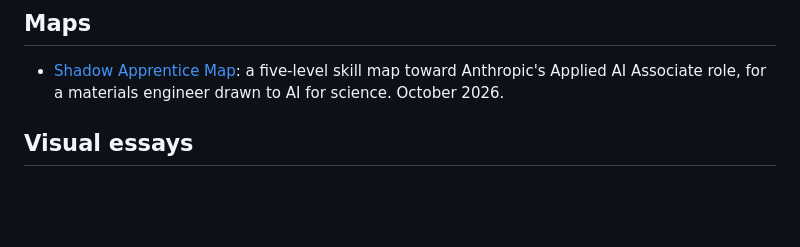
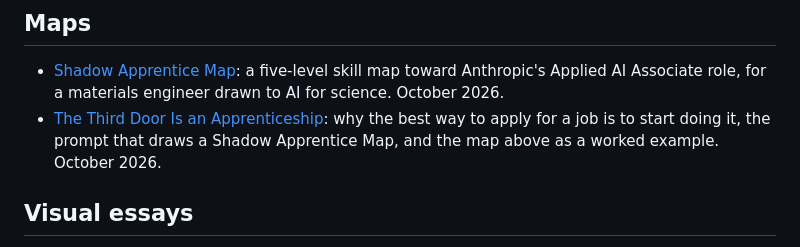
Before and after one commit to michaelraspuzzi/memos, a Markdown page: README.md, the part around the change. Rendered like a GitHub page; blank space fills up the shorter version.

Commit message:
Add The Third Door Is an Apprenticeship essay
Co-Authored-By: Claude Opus 5.5 <noreply@anthropic.com>

```diff
--- a/README.md
+++ b/README.md
@@ -22,6 +22,7 @@ Start with the [overview](memos/closing-the-source.md): the pattern across all s
 ## Maps
 
 - [Shadow Apprentice Map](https://michaelraspuzzi.github.io/memos/maps/applied-ai-apprentice-map.html): a five-level skill map toward Anthropic's Applied AI Associate role, for a materials engineer drawn to AI for science. October 2026.
+- [The Third Door Is an Apprenticeship](https://michaelraspuzzi.github.io/memos/third-door.html): why the best way to apply for a job is to start doing it, the prompt that draws a Shadow Apprentice Map, and the map above as a worked example. October 2026.
 
 ## Visual essays
 
```
Also changed, not shown: maps/assets/shadow-apprentice-grid.jpg (added), 2 other files.
